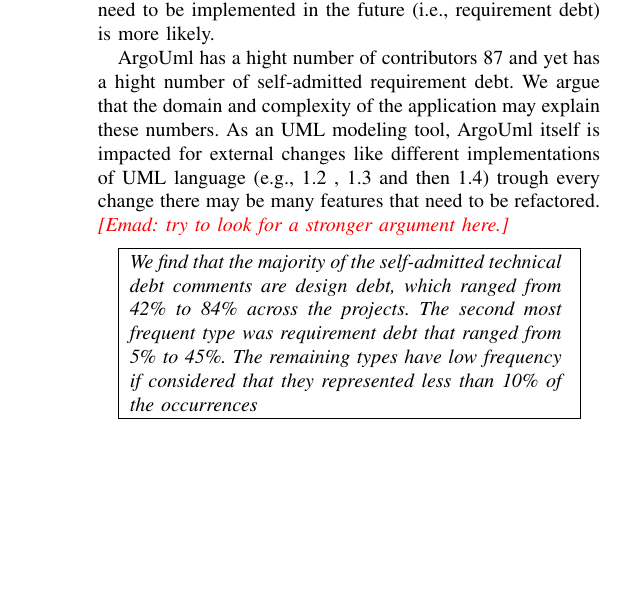
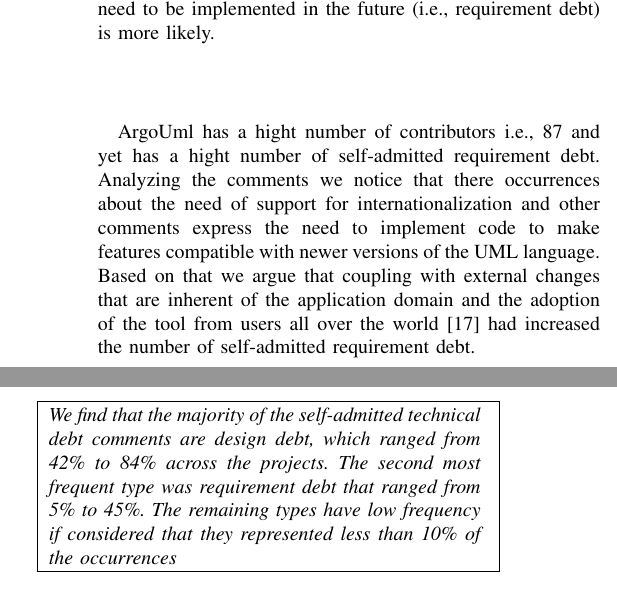
Before and after one commit to maldonado/mtd_paper, a LaTeX paper (main.tex, which reads results.tex): part of one column of page 6 of 7 before the commit and two parts of the columns of page 6 of 7 after it, the two joined at a grey line, cut so that both start at the same text, the shorter picture padded with empty space. Compiled offline with pdfLaTeX.

Commit message:
add better argumentation to argo requirement debt

```diff
--- a/results.tex
+++ b/results.tex
@@ -159,9 +159,6 @@
 
 We notice that Columba and ArgoUml have the highest occurrences of self-admitted requirement debt. Columba is a email client application written in Java, which has 9 contributors \cite{Openhub:home}, and a considerable number of classes 1,711. It is reasonable to think that developers have limited time to develop features. Therefore, leaving comments of features that need to be implemented in the future (i.e., requirement debt) is more likely.
 
-%Another aspect to consider is the domain of the project, that way developers do not need to necessarily wait for the next requirement to know what need to be implemented, although time still a constraint. Based on these observations, we assume that the hight number of self-admitted requirement technical debt in Columba reflects that the project has not reached yet its full potential regarding to features.
-
-ArgoUml has a hight number of contributors 87 and yet has a hight number of self-admitted requirement debt. We argue that the domain and complexity of the application may explain these numbers. As an UML modeling tool, ArgoUml itself is impacted for external changes like different implementations of UML language (e.g., 1.2 , 1.3 and then 1.4) trough every change there may be many features that need to be refactored. \emad{try to look for a stronger argument here.}
-%For the other projects we assume that they reach a maturity point where all the main features was implemented and the majority of the problems are related to the design of the code.
+ArgoUml has a hight number of contributors i.e., 87 and yet has a hight number of self-admitted requirement debt. Analyzing the comments we notice that there occurrences about the need of support for internationalization and other comments express the need to implement code to make features compatible with newer versions of the UML language. Based on that we argue that coupling with external changes that are inherent of the application domain and the adoption of the tool from users all over the world \cite{Openhub:home} had increased the number of self-admitted requirement debt.
 
 \conclusionbox{We find that the majority of the self-admitted technical debt comments are design debt, which ranged from 42\% to 84\% across the projects. The second most frequent type was requirement debt that ranged from 5\% to 45\%. The remaining types have low frequency if considered that they represented less than 10\% of the occurrences}
```
